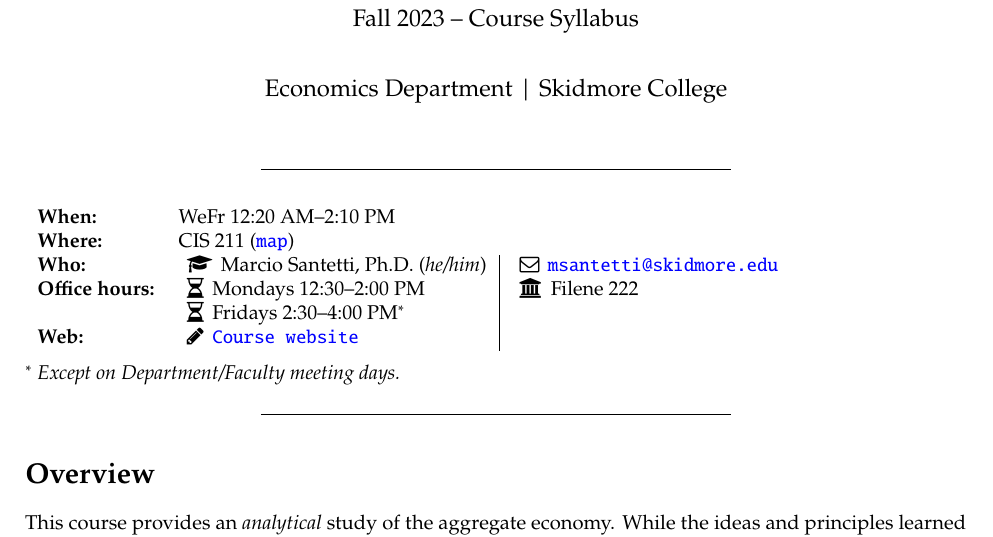
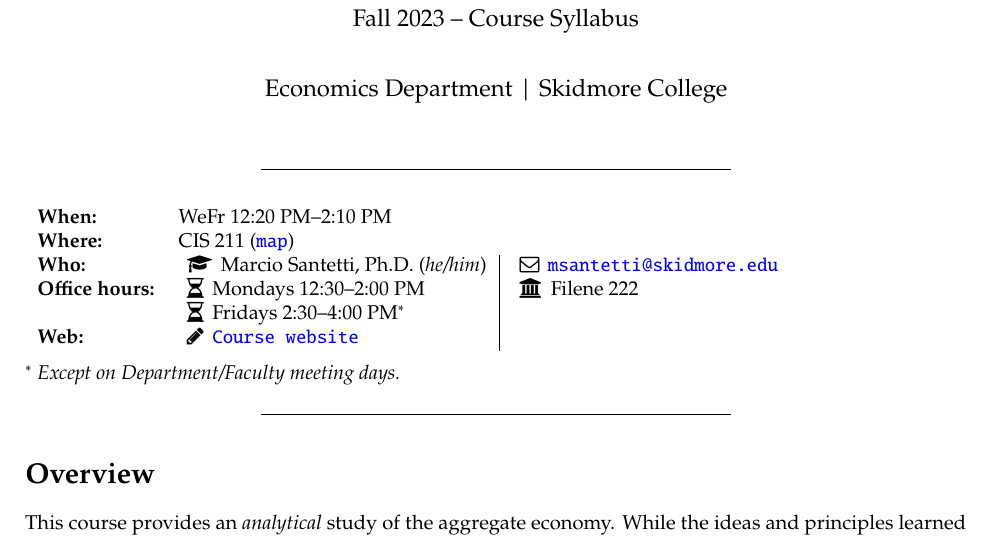
Before and after one commit to marciosantetti/ec235-fall23, a Quarto document (syllabus/ec235-2-syllabus-f23.qmd): part of page 1 of 6, cut so that both start at the same text. The pictures show the output file syllabus/ec235-2-syllabus-f23.pdf that the author committed with the source.

Commit message:
am to pm

```diff
--- a/syllabus/ec235-2-syllabus-f23.qmd
+++ b/syllabus/ec235-2-syllabus-f23.qmd
@@ -29,7 +29,7 @@
 \vspace{.4cm}
 
 \begin{tabular}{ll|l}
-	\textbf{When:} & \multicolumn{2}{l}{WeFr 12:20 AM--2:10 PM} \\
+	\textbf{When:} & \multicolumn{2}{l}{WeFr 12:20 PM--2:10 PM} \\
 	\textbf{Where:} & \multicolumn{2}{l}{CIS 211 (\href{https://www.skidmore.edu/directions/maps.php}{\texttt{map}})} \\
 	\textbf{Who:} & \, \faMortarBoard \,  Marcio Santetti, Ph.D. (\textit{he/him}) & \, \faEnvelopeO \, \href{mailto:msantetti@skidmore.edu}{\texttt{msantetti@skidmore.edu}} \\
 	\textbf{Office hours:} & \, \faHourglassHalf \, Mondays 12:30--2:00 PM & \, \faUniversity \, Filene 222 \\
```
Also changed, not shown: syllabus/ec235-2-syllabus-f23.pdf, 1 other file.
